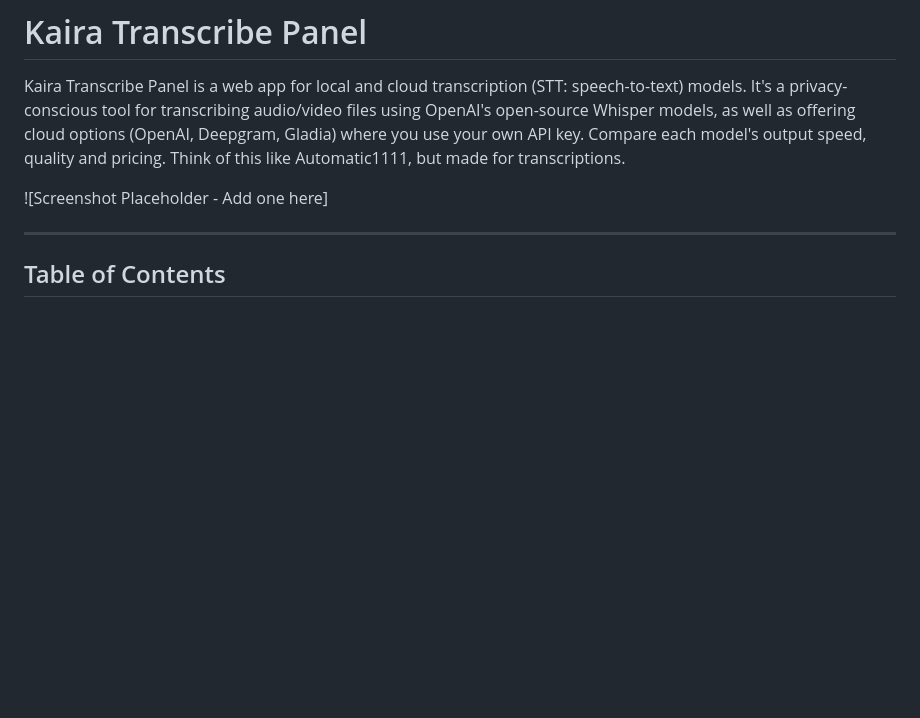
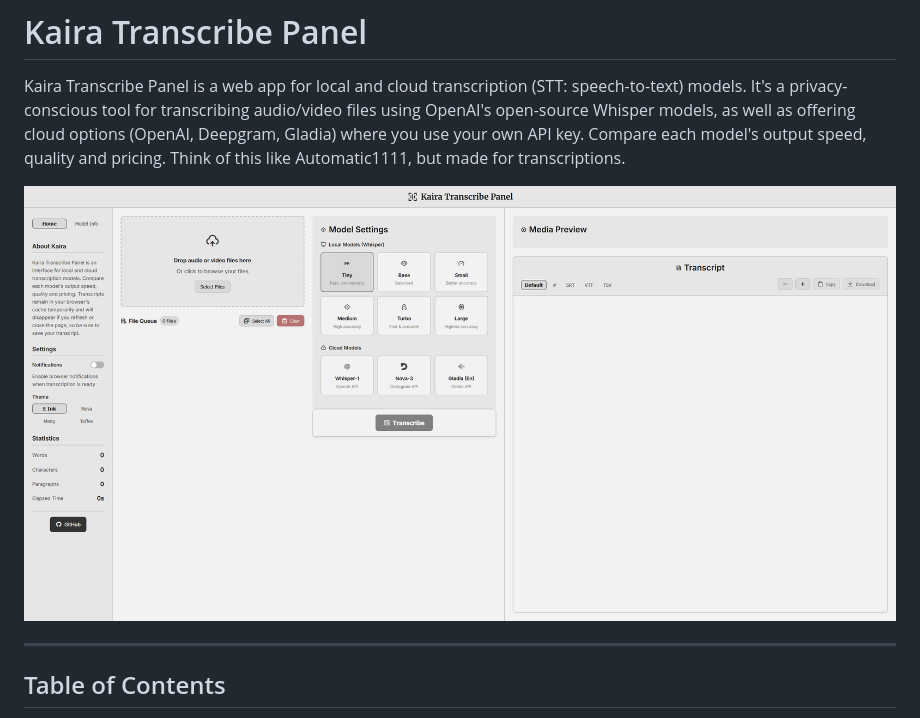
Before and after one commit to LandoNikko/Transcribe-Panel, a Markdown page: readme.md, the part around the change. Rendered like a GitHub page; blank space fills up the shorter version.

Commit message:
Added screenshot

```diff
--- a/readme.md
+++ b/readme.md
@@ -2,7 +2,7 @@
 
 Kaira Transcribe Panel is a web app for local and cloud transcription (STT: speech-to-text) models. It's a privacy-conscious tool for transcribing audio/video files using OpenAI's open-source Whisper models, as well as offering cloud options (OpenAI, Deepgram, Gladia) where you use your own API key. Compare each model's output speed, quality and pricing. Think of this like Automatic1111, but made for transcriptions.
 
-![Screenshot Placeholder - Add one here]
+![Kaira UI](Kaira_Homescreen.jpg)
 
 ---
 
```
